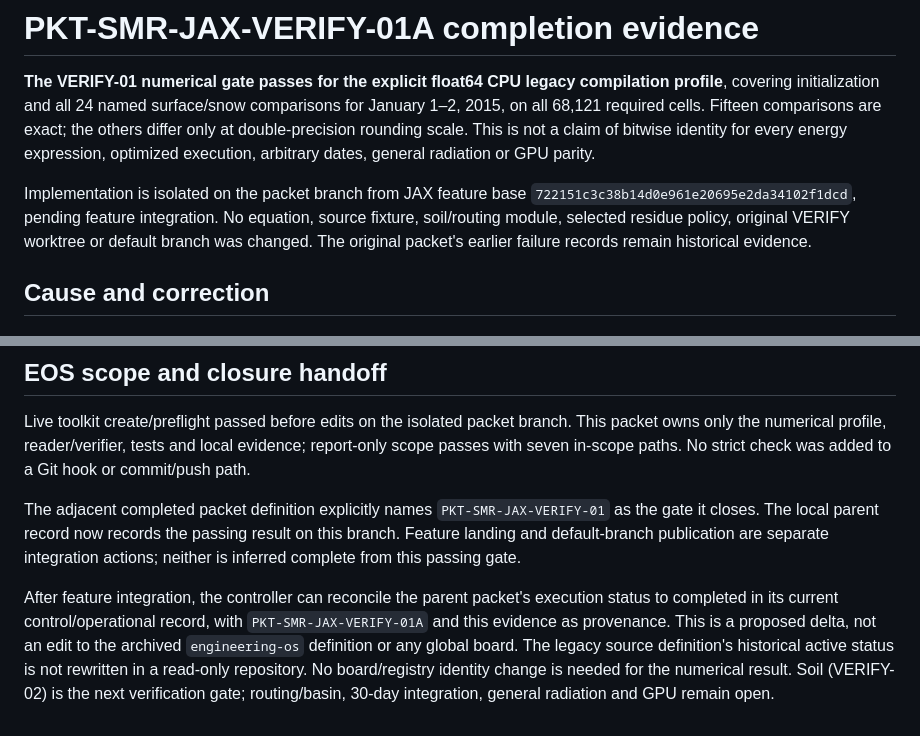
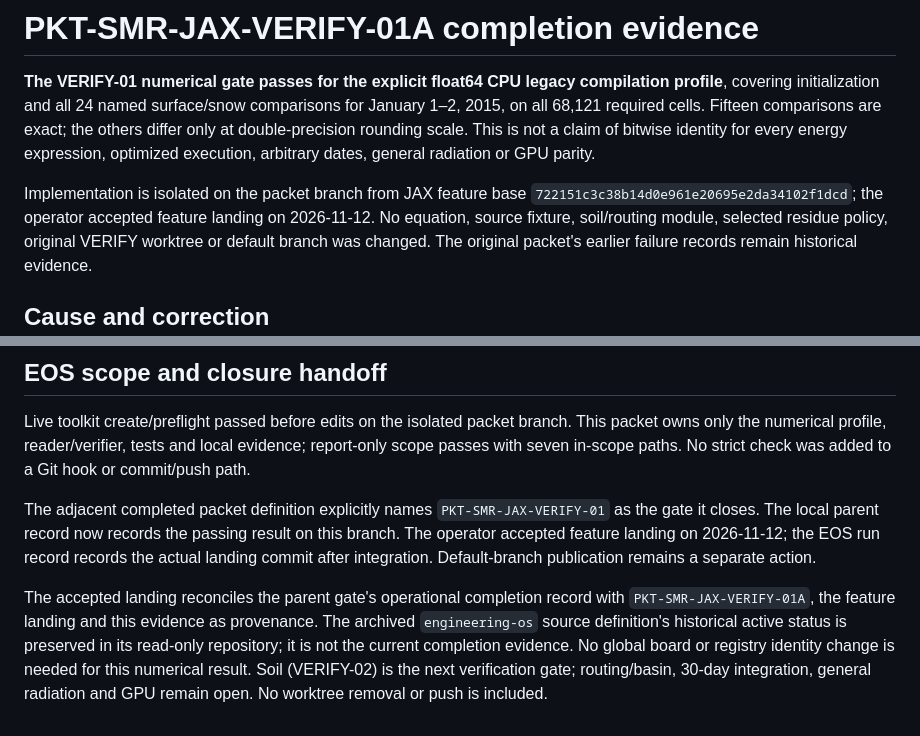
Before and after one commit to philipmoffatt/SMR_R, a Markdown page: docs/packets/PKT-SMR-JAX-VERIFY-01A.md, 2 parts joined by grey strips. GitHub-like rendering.

```diff
--- a/docs/packets/PKT-SMR-JAX-VERIFY-01A.md
+++ b/docs/packets/PKT-SMR-JAX-VERIFY-01A.md
@@ -15,7 +15,8 @@ scale. This is not a claim of bitwise identity for every energy expression,
 optimized execution, arbitrary dates, general radiation or GPU parity.
 
 Implementation is isolated on the packet branch from JAX feature base
-`722151c3c38b14d0e961e20695e2da34102f1dcd`, pending feature integration. No
+`722151c3c38b14d0e961e20695e2da34102f1dcd`; the operator accepted feature
+landing on 2026-11-12. No
 equation, source fixture, soil/routing module, selected residue policy, original
 VERIFY worktree or default branch was changed. The original packet's earlier
 failure records remain historical evidence.
@@ -141,14 +142,14 @@ No strict check was added to a Git hook or commit/push path.
 
 The adjacent completed packet definition explicitly names `PKT-SMR-JAX-VERIFY-01`
 as the gate it closes. The local parent record now records the passing result
-on this branch. Feature landing and default-branch publication are separate
-integration actions; neither is inferred complete from this passing gate.
+on this branch. The operator accepted feature landing on 2026-11-12; the EOS
+run record records the actual landing commit after integration. Default-branch
+publication remains a separate action.
 
-After feature integration, the controller can reconcile the parent packet's
-execution status to completed in its current control/operational record,
-with `PKT-SMR-JAX-VERIFY-01A` and this evidence as provenance. This is a proposed
-delta, not an edit to the archived `engineering-os` definition or any global
-board. The legacy source definition's historical active status is not rewritten
-in a read-only repository. No board/registry identity change is needed for the
-numerical result. Soil (VERIFY-02) is the next verification gate; routing/basin,
-30-day integration, general radiation and GPU remain open.
+The accepted landing reconciles the parent gate's operational completion record
+with `PKT-SMR-JAX-VERIFY-01A`, the feature landing and this evidence as provenance.
+The archived `engineering-os` source definition's historical active status is
+preserved in its read-only repository; it is not the current completion evidence.
+No global board or registry identity change is needed for this numerical result.
+Soil (VERIFY-02) is the next verification gate; routing/basin, 30-day integration,
+general radiation and GPU remain open. No worktree removal or push is included.
```
Also changed, not shown: docs/packets/PKT-SMR-JAX-VERIFY-01.md (+2 -1 lines).
